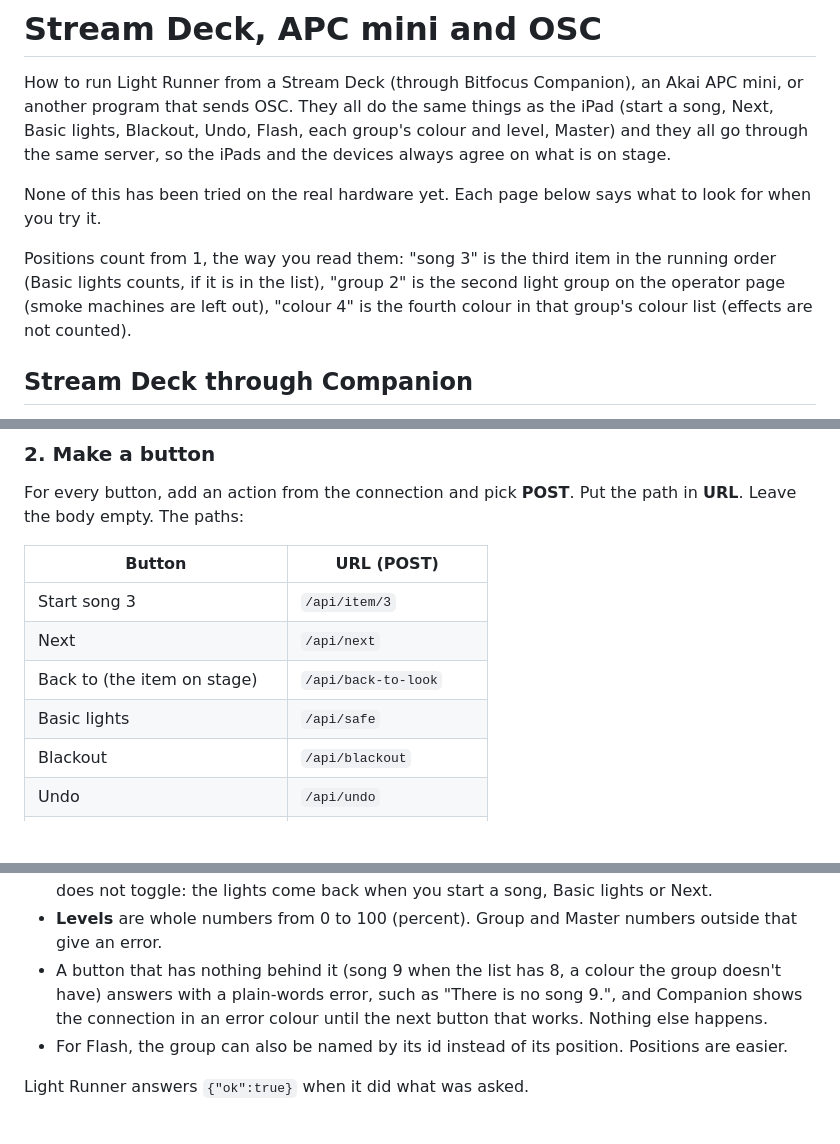
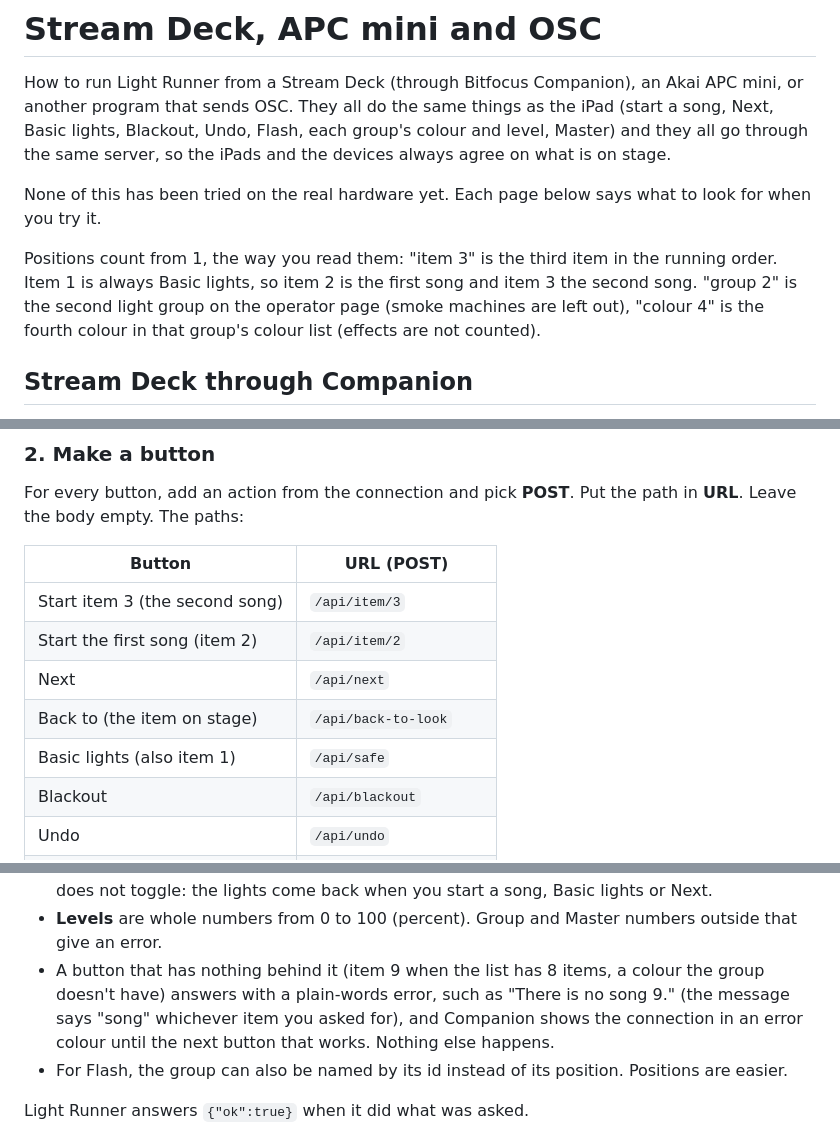
Before and after one commit to ilmars/LightRunner, a Markdown page: docs/companion.md, 3 parts joined by grey strips. GitHub-like rendering; blank space fills up the shorter version.

Commit message:
Docs: item numbers in the Companion guide start at Basic lights
Co-Authored-By: Claude Opus 5.5 <noreply@anthropic.com>

```diff
--- a/docs/companion.md
+++ b/docs/companion.md
@@ -4,7 +4,7 @@ How to run Light Runner from a Stream Deck (through Bitfocus Companion), an Akai
 
 None of this has been tried on the real hardware yet. Each page below says what to look for when you try it.
 
-Positions count from 1, the way you read them: "song 3" is the third item in the running order (Basic lights counts, if it is in the list), "group 2" is the second light group on the operator page (smoke machines are left out), "colour 4" is the fourth colour in that group's colour list (effects are not counted).
+Positions count from 1, the way you read them: "item 3" is the third item in the running order. Item 1 is always Basic lights, so item 2 is the first song and item 3 the second song. "group 2" is the second light group on the operator page (smoke machines are left out), "colour 4" is the fourth colour in that group's colour list (effects are not counted).
 
 ## Stream Deck through Companion
 
@@ -26,10 +26,11 @@ For every button, add an action from the connection and pick **POST**. Put the p
 
 | Button | URL (POST) |
 | --- | --- |
-| Start song 3 | `/api/item/3` |
+| Start item 3 (the second song) | `/api/item/3` |
+| Start the first song (item 2) | `/api/item/2` |
 | Next | `/api/next` |
 | Back to (the item on stage) | `/api/back-to-look` |
-| Basic lights | `/api/safe` |
+| Basic lights (also item 1) | `/api/safe` |
 | Blackout | `/api/blackout` |
 | Undo | `/api/undo` |
 | Flash group 2: on press | `/api/flash/2/on` |
@@ -47,7 +48,7 @@ Notes:
 - **Flash** needs two actions on one button: the "on" one under the button's **press** actions and the "off" one under its **release** actions. If a release is ever lost (a cable pulled, Companion restarted), Light Runner puts the Flash out by itself after 15 seconds.
 - **Blackout** from a button happens at once, there is no hold. The iPad and the APC mini want a 1 second hold so it can't be hit by accident. On a Stream Deck, put the Blackout action under the button's **long press** (an action that only runs after the button has been held for a time; Companion calls this a press-and-hold group, with a hold time you set to 1000 ms). Blackout does not toggle: the lights come back when you start a song, Basic lights or Next.
 - **Levels** are whole numbers from 0 to 100 (percent). Group and Master numbers outside that give an error.
-- A button that has nothing behind it (song 9 when the list has 8, a colour the group doesn't have) answers with a plain-words error, such as "There is no song 9.", and Companion shows the connection in an error colour until the next button that works. Nothing else happens.
+- A button that has nothing behind it (item 9 when the list has 8 items, a colour the group doesn't have) answers with a plain-words error, such as "There is no song 9." (the message says "song" whichever item you asked for), and Companion shows the connection in an error colour until the next button that works. Nothing else happens.
 - For Flash, the group can also be named by its id instead of its position. Positions are easier.
 
 Light Runner answers `{"ok":true}` when it did what was asked.
```
Also changed, not shown: other parts of docs/companion.md (+2 -2 lines).
